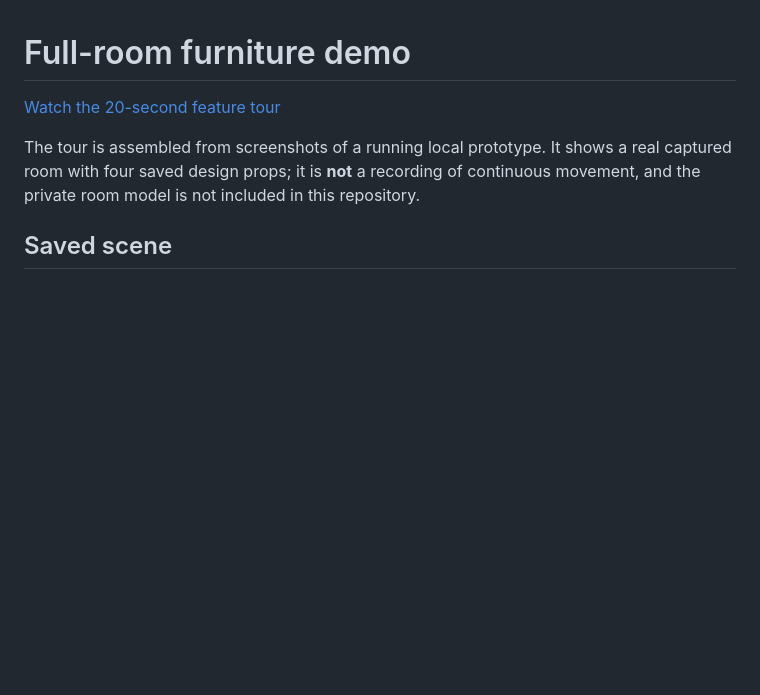
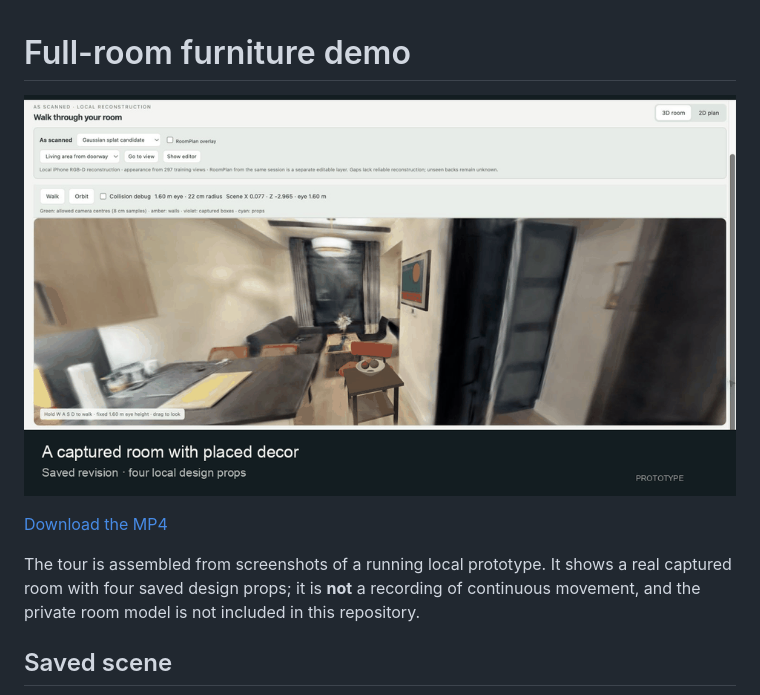
Before and after one commit to Ronik41/lidar-interior-decor, a Markdown page: docs/DEMO.md, the part around the change. Drawn GitHub-style; pictures changed too: docs/media/room-decor-tour.gif (added); blank space fills up the shorter version.

```diff
--- a/docs/DEMO.md
+++ b/docs/DEMO.md
@@ -1,6 +1,8 @@
 # Full-room furniture demo
 
-[Watch the 20-second feature tour](media/room-decor-tour.mp4)
+![20-second feature tour of the room editor](media/room-decor-tour.gif)
+
+[Download the MP4](media/room-decor-tour.mp4)
 
 The tour is assembled from screenshots of a running local prototype. It shows a real captured room with four saved design props; it is **not** a recording of continuous movement, and the private room model is not included in this repository.
 
```
Also changed, not shown: README.md (+1 -1 lines), docs/media/README.md (+1 -1 lines), 1 other file.
